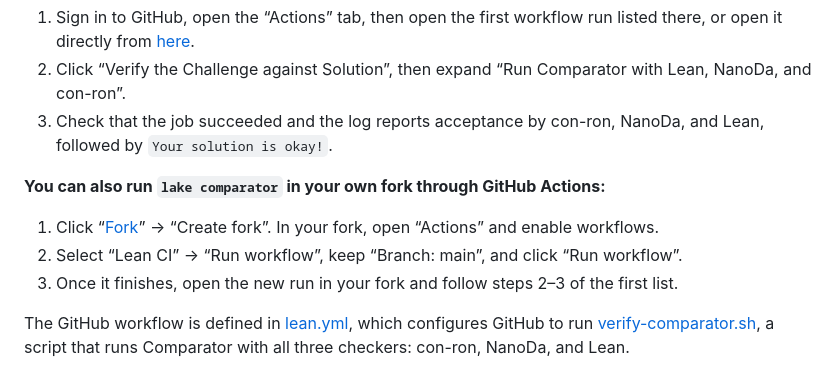
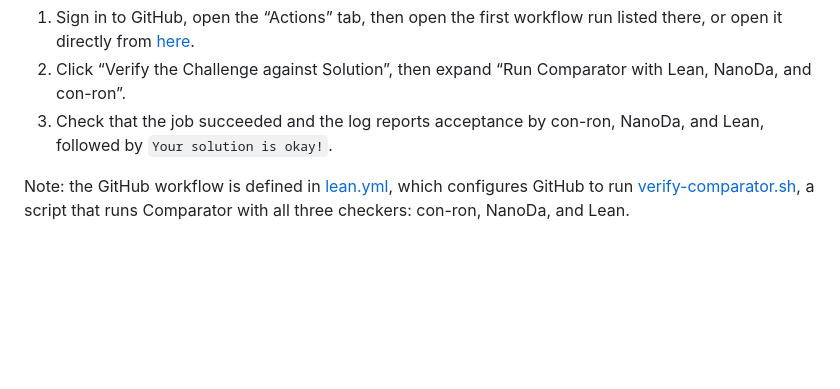
Before and after one commit to XinyuanXie-hub/cyclic-lsi-new, a Markdown page: README.md, the part around the change. Rendered like a GitHub page; blank space fills up the shorter version.

Commit message:
Hide fork instructions and label workflow note

```diff
--- a/README.md
+++ b/README.md
@@ -45,10 +45,12 @@ To check the results of `lake comparator`, this project provides a GitHub workfl
 2. Click “Verify the Challenge against Solution”, then expand “Run Comparator with Lean, NanoDa, and con-ron”.
 3. Check that the job succeeded and the log reports acceptance by con-ron, NanoDa, and Lean, followed by `Your solution is okay!`.
 
+<!--
 **You can also run `lake comparator` in your own fork through GitHub Actions:**
 
 1. Click “[Fork](https://github.com/XinyuanXie-hub/cyclic-lsi-new/fork)” → “Create fork”. In your fork, open “Actions” and enable workflows.
 2. Select “Lean CI” → “Run workflow”, keep “Branch: main”, and click “Run workflow”.
 3. Once it finishes, open the new run in your fork and follow steps 2–3 of the first list.
+-->
 
-The GitHub workflow is defined in [lean.yml](.github/workflows/lean.yml), which configures GitHub to run [verify-comparator.sh](scripts/verify-comparator.sh), a script that runs Comparator with all three checkers: con-ron, NanoDa, and Lean.
+Note: the GitHub workflow is defined in [lean.yml](.github/workflows/lean.yml), which configures GitHub to run [verify-comparator.sh](scripts/verify-comparator.sh), a script that runs Comparator with all three checkers: con-ron, NanoDa, and Lean.
```
